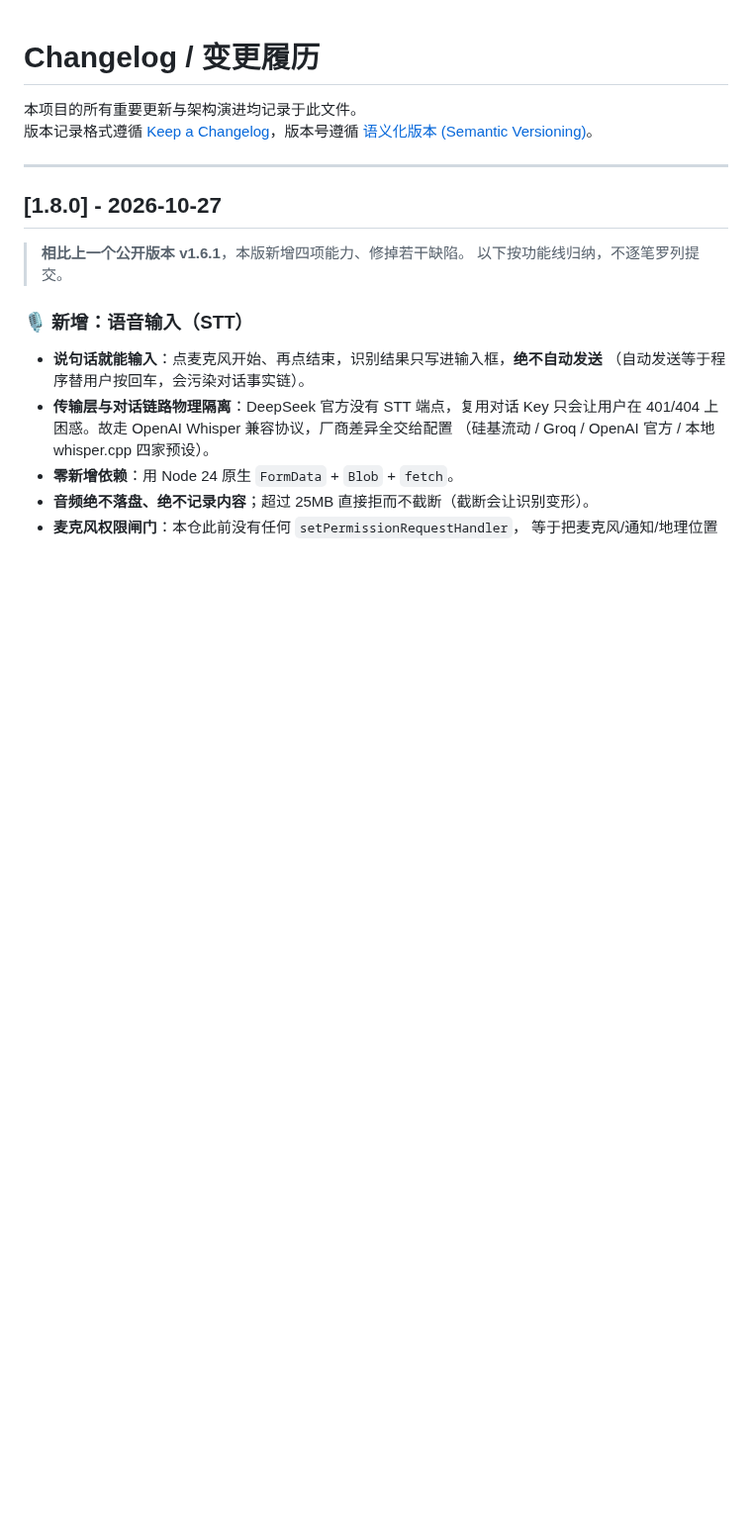
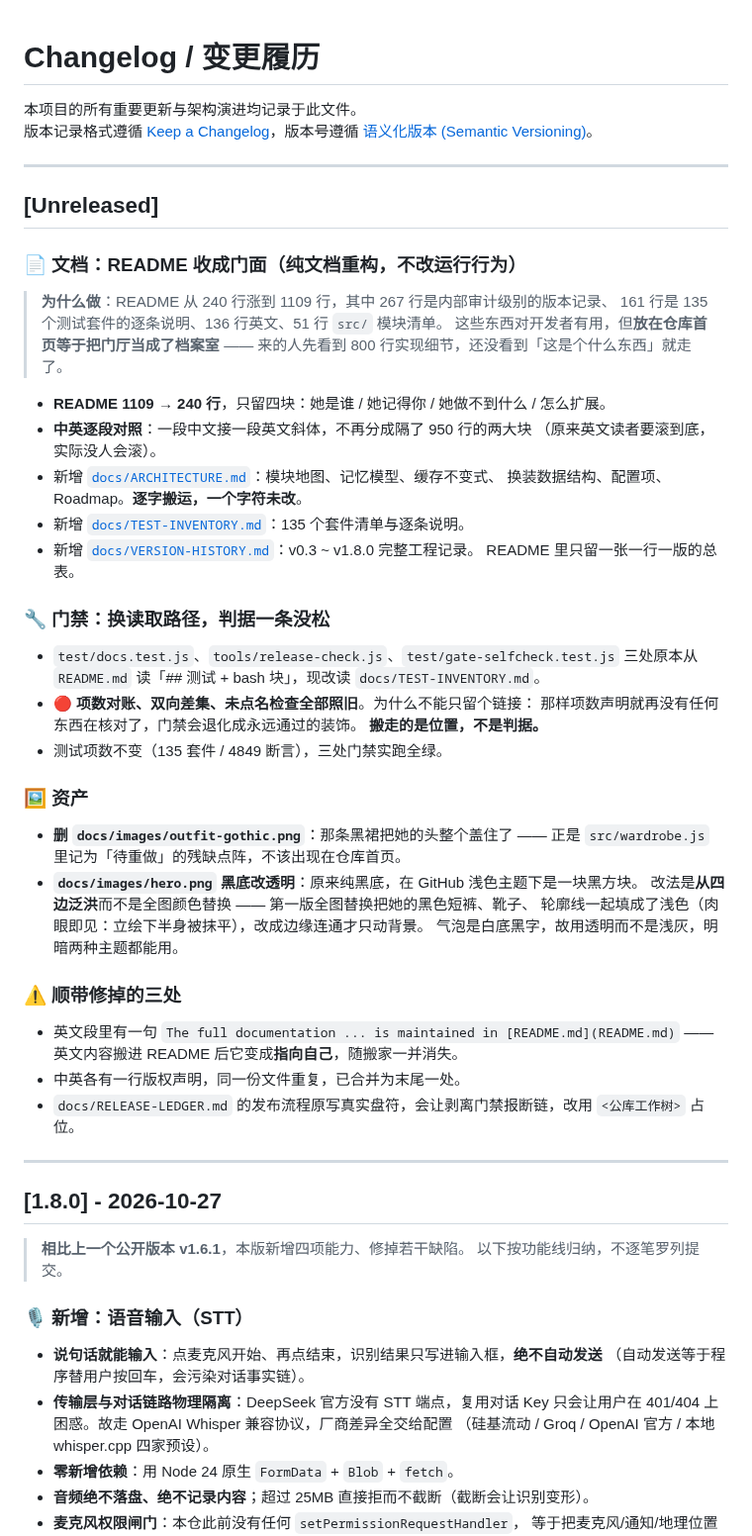
Before and after one commit to andabaoyue/Life, a Markdown page: CHANGELOG.md, the part around the change. Shown at 99% size. Drawn GitHub-style; blank space fills up the shorter version.

Commit message:
docs(changelog): 补记 README 门面重构（Unreleased）
- 新增 [Unreleased] 段：README 1109 → 240 行、中英逐段对照、三份 docs 拆分
- 记下三处门禁改读 docs/TEST-INVENTORY.md，并写明「搬走的是位置不是判据」
- 记下删 outfit-gothic.png（黑裙遮头）与 hero.png 黑底改透明（含泛洪踩坑）
- 顺带修掉的三处：英文段自引用、重复版权行、RELEASE-LEDGER 盘符占位

```diff
--- a/CHANGELOG.md
+++ b/CHANGELOG.md
@@ -2,6 +2,51 @@
 
 本项目的所有重要更新与架构演进均记录于此文件。
 版本记录格式遵循 [Keep a Changelog](https://keepachangelog.com/zh-CN/1.0.0/)，版本号遵循 [语义化版本 (Semantic Versioning)](https://semver.org/lang/zh-CN/)。
+
+---
+
+## [Unreleased]
+
+### 📄 文档：README 收成门面（纯文档重构，不改运行行为）
+
+> **为什么做**：README 从 240 行涨到 1109 行，其中 267 行是内部审计级别的版本记录、
+> 161 行是 135 个测试套件的逐条说明、136 行英文、51 行 `src/` 模块清单。
+> 这些东西对开发者有用，但**放在仓库首页等于把门厅当成了档案室** ——
+> 来的人先看到 800 行实现细节，还没看到「这是个什么东西」就走了。
+
+- **README 1109 → 240 行**，只留四块：她是谁 / 她记得你 / 她做不到什么 / 怎么扩展。
+- **中英逐段对照**：一段中文接一段英文斜体，不再分成隔了 950 行的两大块
+  （原来英文读者要滚到底，实际没人会滚）。
+- 新增 [`docs/ARCHITECTURE.md`](docs/ARCHITECTURE.md)：模块地图、记忆模型、缓存不变式、
+  换装数据结构、配置项、Roadmap。**逐字搬运，一个字符未改**。
+- 新增 [`docs/TEST-INVENTORY.md`](docs/TEST-INVENTORY.md)：135 个套件清单与逐条说明。
+- 新增 [`docs/VERSION-HISTORY.md`](docs/VERSION-HISTORY.md)：v0.3 ~ v1.8.0 完整工程记录。
+  README 里只留一张一行一版的总表。
+
+### 🔧 门禁：换读取路径，判据一条没松
+
+- `test/docs.test.js`、`tools/release-check.js`、`test/gate-selfcheck.test.js`
+  三处原本从 `README.md` 读「## 测试 + bash 块」，现改读 `docs/TEST-INVENTORY.md`。
+- 🔴 **项数对账、双向差集、未点名检查全部照旧**。为什么不能只留个链接：
+  那样项数声明就再没有任何东西在核对了，门禁会退化成永远通过的装饰。
+  **搬走的是位置，不是判据。**
+- 测试项数不变（135 套件 / 4849 断言），三处门禁实跑全绿。
+
+### 🖼 资产
+
+- **删 `docs/images/outfit-gothic.png`**：那条黑裙把她的头整个盖住了 ——
+  正是 `src/wardrobe.js` 里记为「待重做」的残缺点阵，不该出现在仓库首页。
+- **`docs/images/hero.png` 黑底改透明**：原来纯黑底，在 GitHub 浅色主题下是一块黑方块。
+  改法是**从四边泛洪**而不是全图颜色替换 —— 第一版全图替换把她的黑色短裤、靴子、
+  轮廓线一起填成了浅色（肉眼即见：立绘下半身被抹平），改成边缘连通才只动背景。
+  气泡是白底黑字，故用透明而不是浅灰，明暗两种主题都能用。
+
+### ⚠️ 顺带修掉的三处
+
+- 英文段里有一句 `The full documentation ... is maintained in [README.md](README.md)`
+  —— 英文内容搬进 README 后它变成**指向自己**，随搬家一并消失。
+- 中英各有一行版权声明，同一份文件重复，已合并为末尾一处。
+- `docs/RELEASE-LEDGER.md` 的发布流程原写真实盘符，会让剥离门禁报断链，改用 `<公库工作树>` 占位。
 
 ---
 
```
